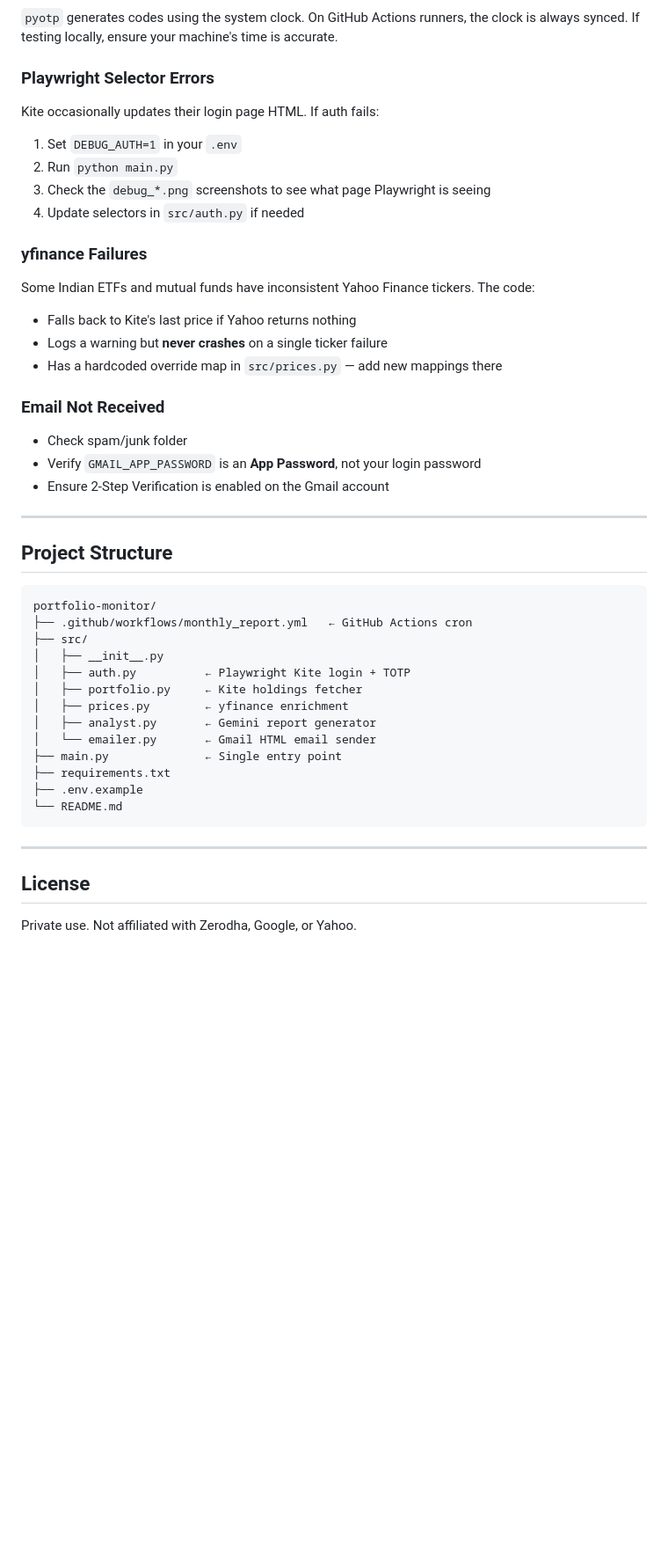
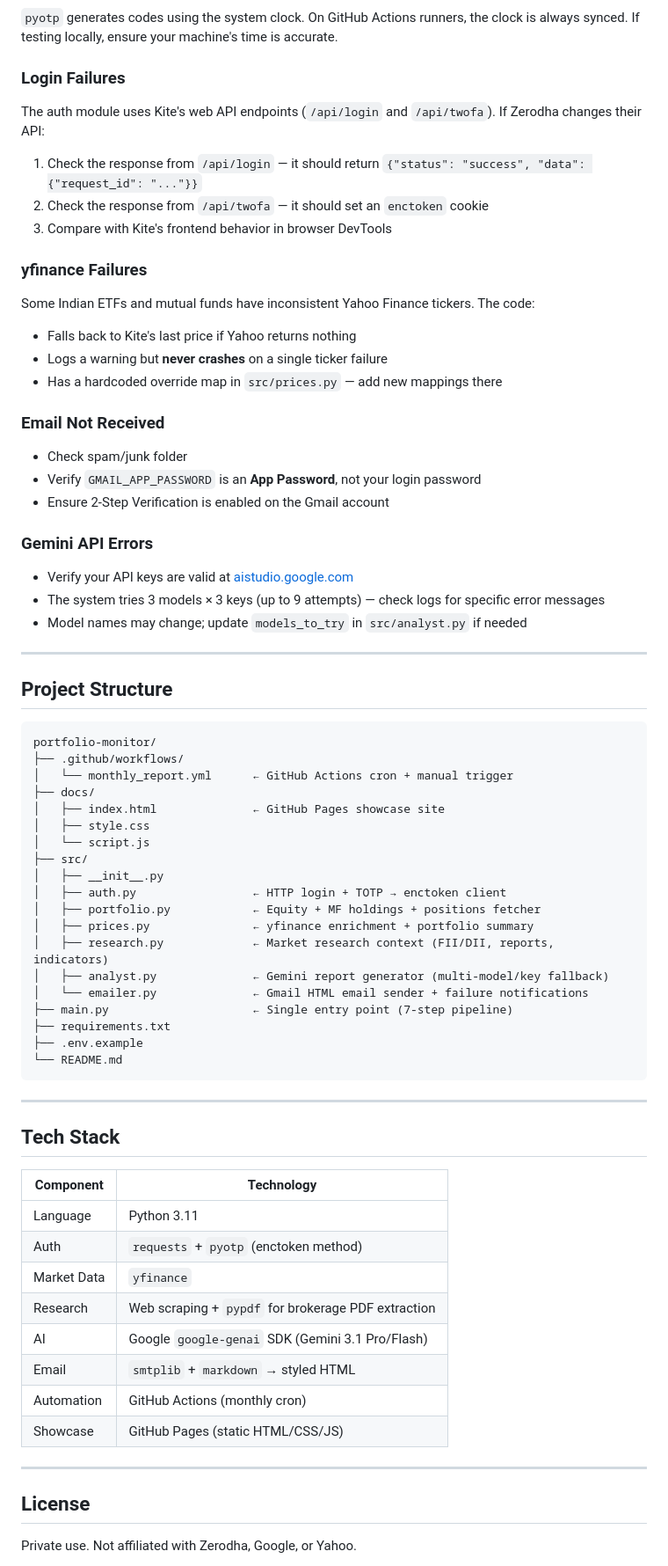
Before and after one commit to akamaurya/portfolio-monitor, a Markdown page: README.md, the part around one of its changes. Shown at 88% size. Rendered like a GitHub page; blank space fills up the shorter version.

````diff
--- a/README.md
+++ b/README.md
@@ -131,12 +165,11 @@ The Gemini-generated report includes 10 sections:
 ### TOTP Issues
 `pyotp` generates codes using the system clock. On GitHub Actions runners, the clock is always synced. If testing locally, ensure your machine's time is accurate.
 
-### Playwright Selector Errors
-Kite occasionally updates their login page HTML. If auth fails:
-1. Set `DEBUG_AUTH=1` in your `.env`
-2. Run `python main.py`
-3. Check the `debug_*.png` screenshots to see what page Playwright is seeing
-4. Update selectors in `src/auth.py` if needed
+### Login Failures
+The auth module uses Kite's web API endpoints (`/api/login` and `/api/twofa`). If Zerodha changes their API:
+1. Check the response from `/api/login` — it should return `{"status": "success", "data": {"request_id": "..."}}`
+2. Check the response from `/api/twofa` — it should set an `enctoken` cookie
+3. Compare with Kite's frontend behavior in browser DevTools
 
 ### yfinance Failures
 Some Indian ETFs and mutual funds have inconsistent Yahoo Finance tickers. The code:
@@ -149,21 +182,32 @@ Some Indian ETFs and mutual funds have inconsistent Yahoo Finance tickers. The c
 - Verify `GMAIL_APP_PASSWORD` is an **App Password**, not your login password
 - Ensure 2-Step Verification is enabled on the Gmail account
 
+### Gemini API Errors
+- Verify your API keys are valid at [aistudio.google.com](https://aistudio.google.com)
+- The system tries 3 models × 3 keys (up to 9 attempts) — check logs for specific error messages
+- Model names may change; update `models_to_try` in `src/analyst.py` if needed
+
 ---
 
 ## Project Structure
 
 ```
 portfolio-monitor/
-├── .github/workflows/monthly_report.yml   ← GitHub Actions cron
+├── .github/workflows/
+│   └── monthly_report.yml      ← GitHub Actions cron + manual trigger
+├── docs/
+│   ├── index.html              ← GitHub Pages showcase site
+│   ├── style.css
+│   └── script.js
 ├── src/
 │   ├── __init__.py
-│   ├── auth.py          ← Playwright Kite login + TOTP
-│   ├── portfolio.py     ← Kite holdings fetcher
-│   ├── prices.py        ← yfinance enrichment
-│   ├── analyst.py       ← Gemini report generator
-│   └── emailer.py       ← Gmail HTML email sender
-├── main.py              ← Single entry point
+│   ├── auth.py                 ← HTTP login + TOTP → enctoken client
+│   ├── portfolio.py            ← Equity + MF holdings + positions fetcher
+│   ├── prices.py               ← yfinance enrichment + portfolio summary
+│   ├── research.py             ← Market research context (FII/DII, reports, indicators)
+│   ├── analyst.py              ← Gemini report generator (multi-model/key fallback)
+│   └── emailer.py              ← Gmail HTML email sender + failure notifications
+├── main.py                     ← Single entry point (7-step pipeline)
 ├── requirements.txt
 ├── .env.example
 └── README.md
@@ -171,6 +215,21 @@ portfolio-monitor/
 
 ---
 
+## Tech Stack
+
+| Component       | Technology                                         |
+|-----------------|---------------------------------------------------|
+| Language        | Python 3.11                                        |
+| Auth            | `requests` + `pyotp` (enctoken method)             |
+| Market Data     | `yfinance`                                         |
+| Research        | Web scraping + `pypdf` for brokerage PDF extraction |
+| AI              | Google `google-genai` SDK (Gemini 3.1 Pro/Flash)   |
+| Email           | `smtplib` + `markdown` → styled HTML               |
+| Automation      | GitHub Actions (monthly cron)                      |
+| Showcase        | GitHub Pages (static HTML/CSS/JS)                  |
+
+---
+
 ## License
 
 Private use. Not affiliated with Zerodha, Google, or Yahoo.
````
Also changed, not shown: other parts of README.md (+87 -53 lines).
